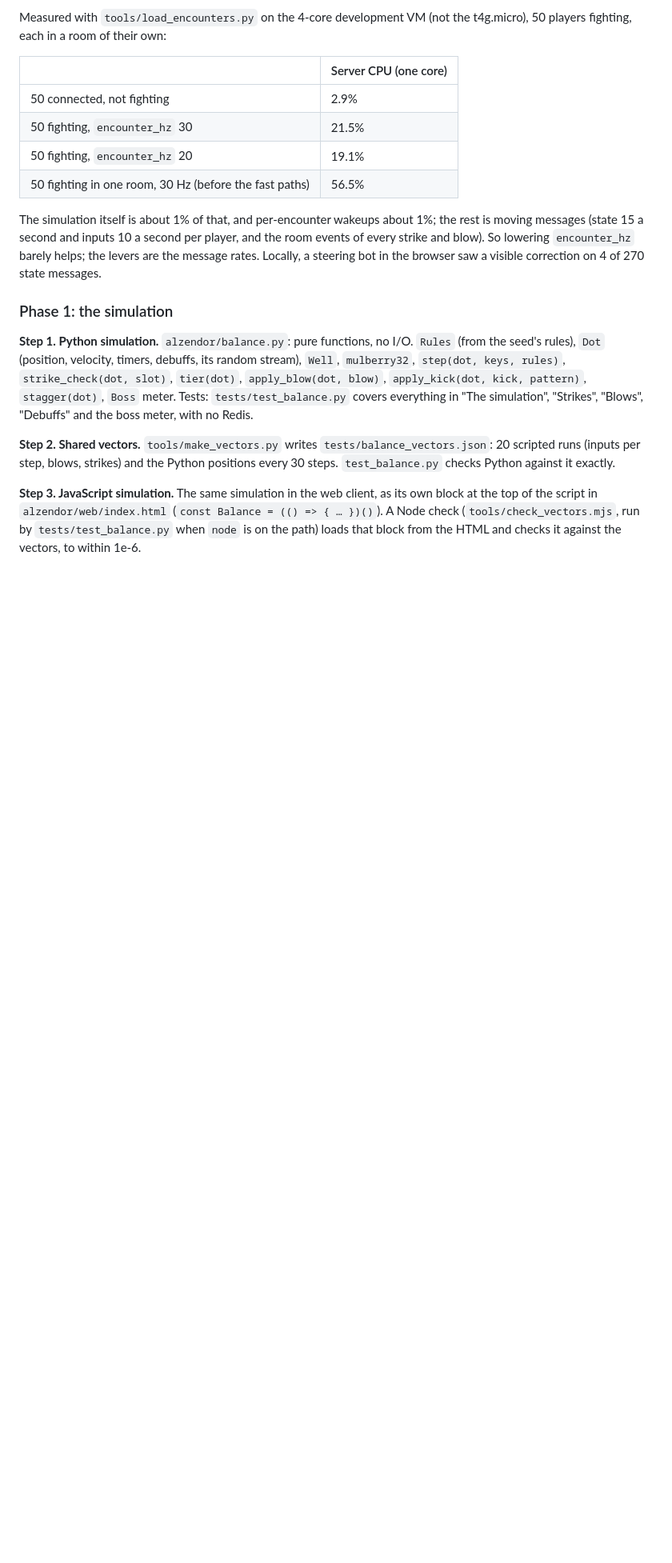
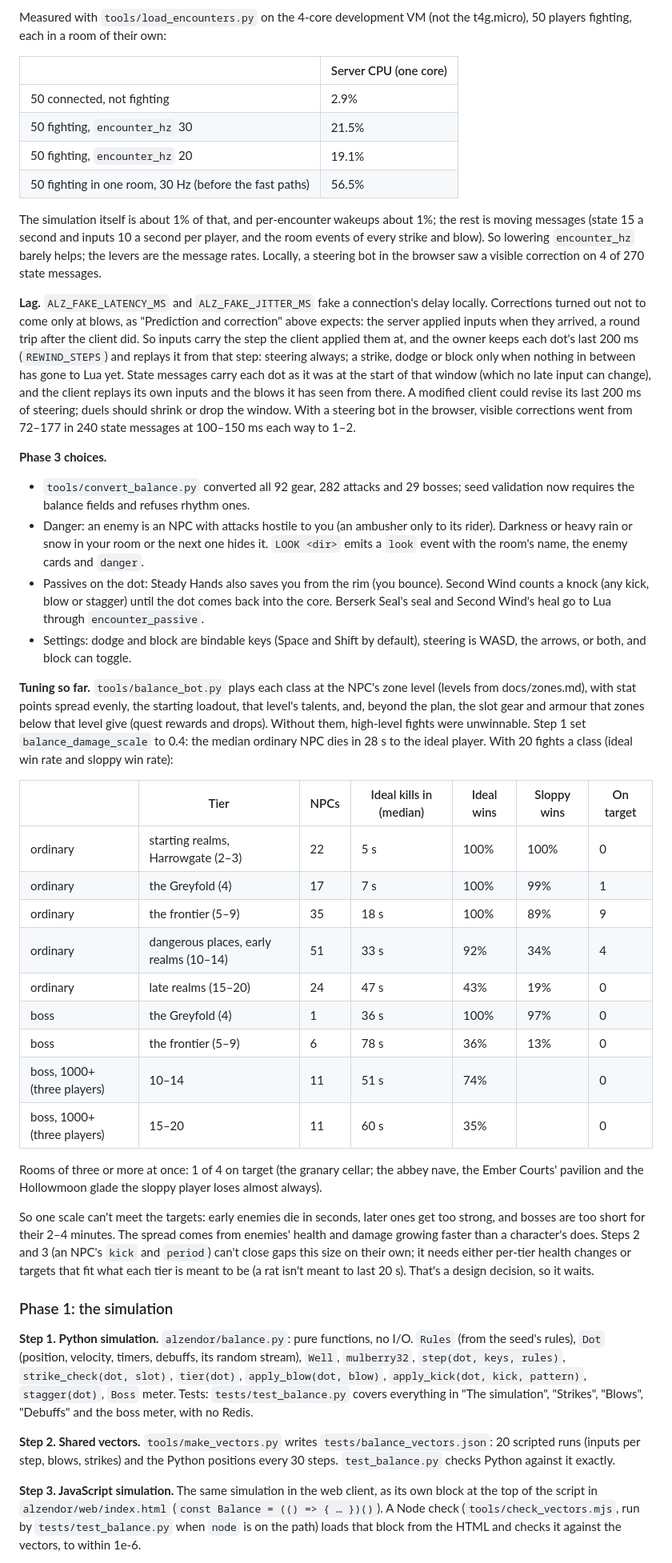
Before and after one commit to Kevin-Beck/Alzendor, a Markdown page: docs/combat-redesign.md, the part around one of its changes. Shown at 80% size. Rendered like a GitHub page; blank space fills up the shorter version.

Commit message:
The plan's progress note: lag, Phase 3 and where tuning stands
Co-Authored-By: Claude Opus 5.5 <noreply@anthropic.com>
Claude-Session: https://claude.ai/code/session_015g9cUEJDt8G7eF3zmWWrTE

```diff
--- a/docs/combat-redesign.md
+++ b/docs/combat-redesign.md
@@ -648,6 +649,68 @@ per player, and the room events of every strike and blow). So lowering
 `encounter_hz` barely helps; the levers are the message rates. Locally, a
 steering bot in the browser saw a visible correction on 4 of 270 state
 messages.
+
+**Lag.** `ALZ_FAKE_LATENCY_MS` and `ALZ_FAKE_JITTER_MS` fake a connection's
+delay locally. Corrections turned out not to come only at blows, as
+"Prediction and correction" above expects: the server applied inputs when
+they arrived, a round trip after the client did. So inputs carry the step
+the client applied them at, and the owner keeps each dot's last 200 ms
+(`REWIND_STEPS`) and replays it from that step: steering always; a strike,
+dodge or block only when nothing in between has gone to Lua yet. State
+messages carry each dot as it was at the start of that window (which no late
+input can change), and the client replays its own inputs and the blows it
+has seen from there. A modified client could revise its last 200 ms of
+steering; duels should shrink or drop the window. With a steering bot in the
+browser, visible corrections went from 72–177 in 240 state messages at
+100–150 ms each way to 1–2.
+
+**Phase 3 choices.**
+
+- `tools/convert_balance.py` converted all 92 gear, 282 attacks and 29
+  bosses; seed validation now requires the balance fields and refuses
+  rhythm ones.
+- Danger: an enemy is an NPC with attacks hostile to you (an ambusher only
+  to its rider). Darkness or heavy rain or snow in your room or the next one
+  hides it. `LOOK <dir>` emits a `look` event with the room's name, the
+  enemy cards and `danger`.
+- Passives on the dot: Steady Hands also saves you from the rim (you bounce).
+  Second Wind counts a knock (any kick, blow or stagger) until the dot comes
+  back into the core. Berserk Seal's seal and Second Wind's heal go to Lua
+  through `encounter_passive`.
+- Settings: dodge and block are bindable keys (Space and Shift by default),
+  steering is WASD, the arrows, or both, and block can toggle.
+
+**Tuning so far.** `tools/balance_bot.py` plays each class at the NPC's zone
+level (levels from docs/zones.md), with stat points spread evenly, the
+starting loadout, that level's talents, and, beyond the plan, the slot gear
+and armour that zones below that level give (quest rewards and drops).
+Without them, high-level fights were unwinnable. Step 1 set
+`balance_damage_scale` to 0.4: the median ordinary NPC dies in 28 s to the
+ideal player. With 20 fights a class (ideal win rate and sloppy win rate):
+
+| | Tier | NPCs | Ideal kills in (median) | Ideal wins | Sloppy wins | On target |
+|---|---|---|---|---|---|---|
+| ordinary | starting realms, Harrowgate (2–3) | 22 | 5 s | 100% | 100% | 0 |
+| ordinary | the Greyfold (4) | 17 | 7 s | 100% | 99% | 1 |
+| ordinary | the frontier (5–9) | 35 | 18 s | 100% | 89% | 9 |
+| ordinary | dangerous places, early realms (10–14) | 51 | 33 s | 92% | 34% | 4 |
+| ordinary | late realms (15–20) | 24 | 47 s | 43% | 19% | 0 |
+| boss | the Greyfold (4) | 1 | 36 s | 100% | 97% | 0 |
+| boss | the frontier (5–9) | 6 | 78 s | 36% | 13% | 0 |
+| boss, 1000+ (three players) | 10–14 | 11 | 51 s | 74% | | 0 |
+| boss, 1000+ (three players) | 15–20 | 11 | 60 s | 35% | | 0 |
+
+Rooms of three or more at once: 1 of 4 on target (the granary cellar; the
+abbey nave, the Ember Courts' pavilion and the Hollowmoon glade the sloppy
+player loses almost always).
+
+So one scale can't meet the targets: early enemies die in seconds, later
+ones get too strong, and bosses are too short for their 2–4 minutes. The
+spread comes from enemies' health and damage growing faster than a
+character's does. Steps 2 and 3 (an NPC's `kick` and `period`) can't close
+gaps this size on their own; it needs either per-tier health changes or
+targets that fit what each tier is meant to be (a rat isn't meant to last
+20 s). That's a design decision, so it waits.
 
 ### Phase 1: the simulation
 
```
Also changed, not shown: other parts of docs/combat-redesign.md (+8 -7 lines).
